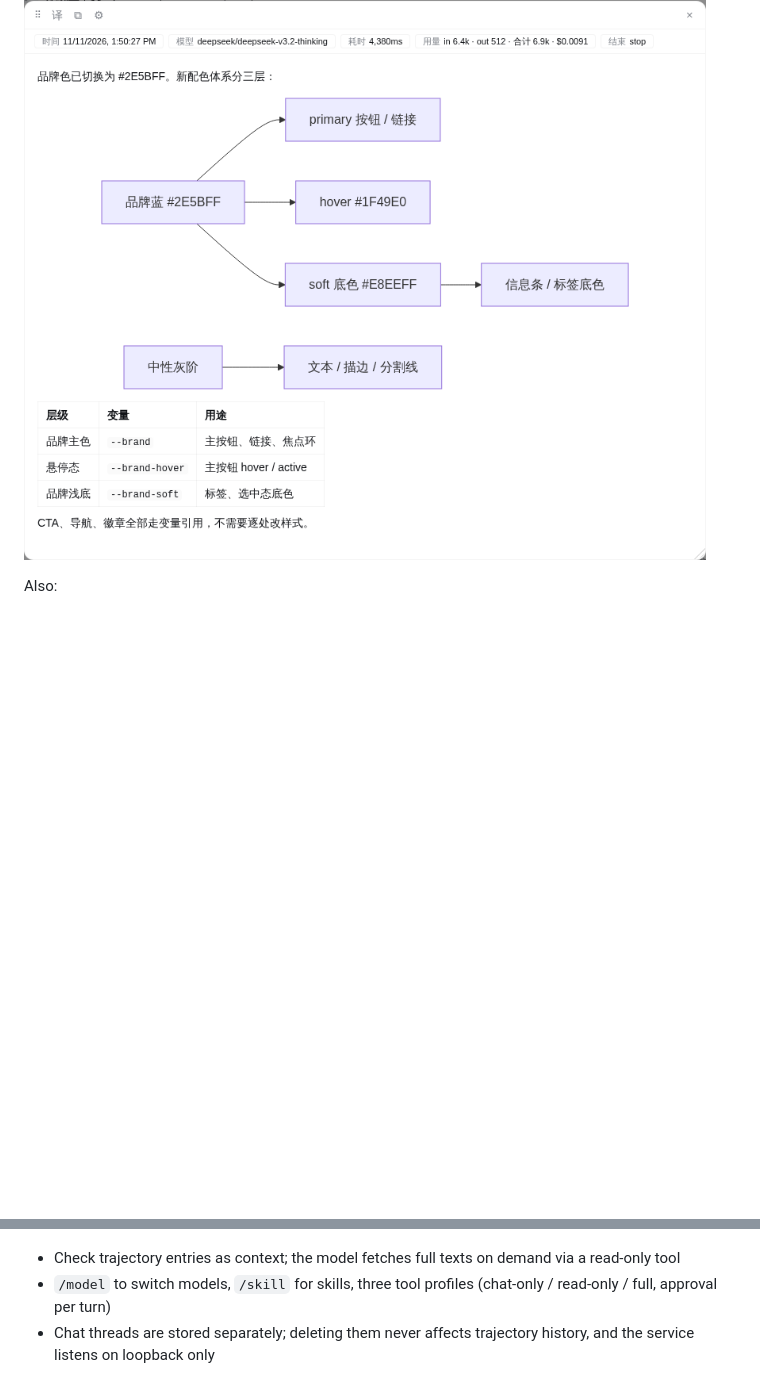
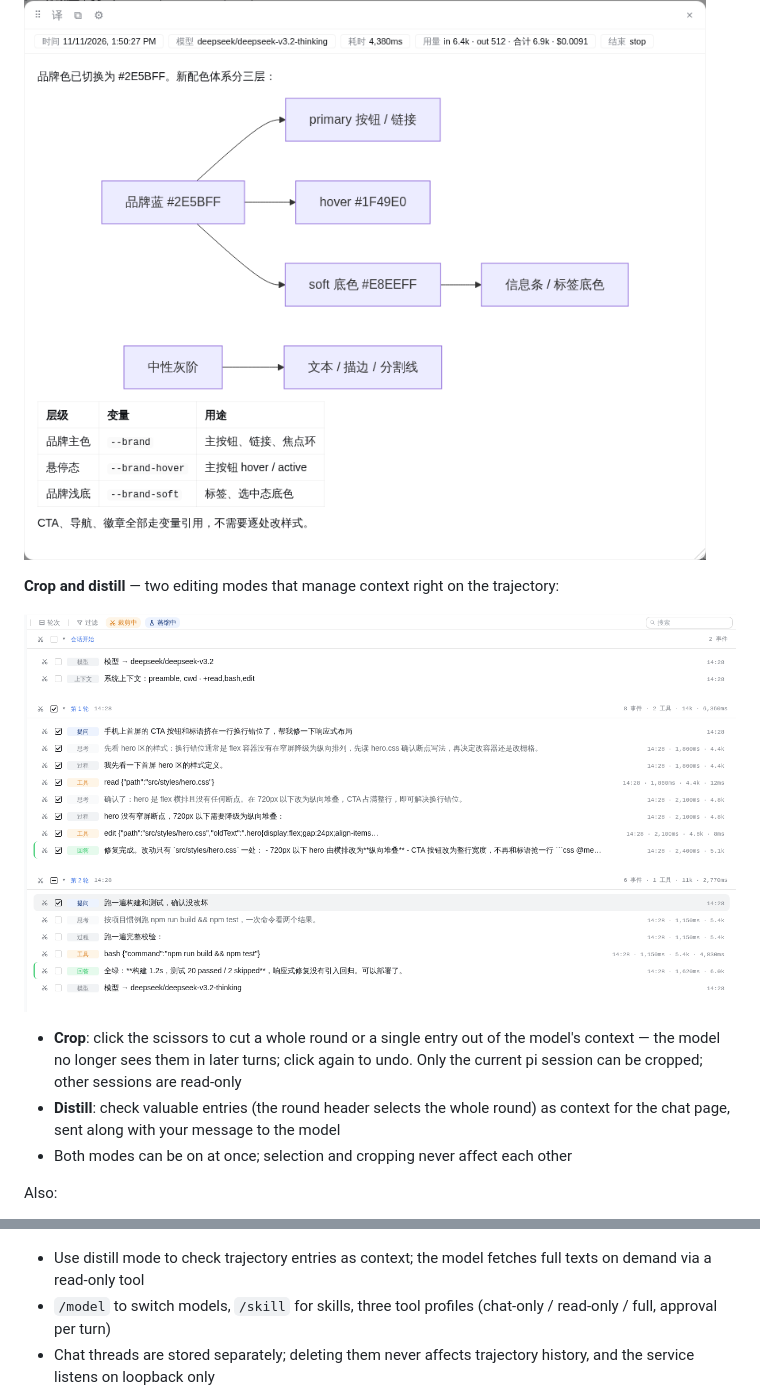
Before and after one commit to zhubblego/pi-chat-helper, a Markdown page: README.en.md, 2 parts joined by grey strips. Rendered like a GitHub page; pictures changed too: screenshots/crop-distill.png (added); blank space fills up the shorter version.

```diff
--- a/README.en.md
+++ b/README.en.md
@@ -22,6 +22,14 @@ Replay the full trajectory segmented by question: chain of thought, tool calls p
 
 ![Detail modal](screenshots/detail-modal.png)
 
+**Crop and distill** — two editing modes that manage context right on the trajectory:
+
+![Crop and distill](screenshots/crop-distill.png)
+
+- **Crop**: click the scissors to cut a whole round or a single entry out of the model's context — the model no longer sees them in later turns; click again to undo. Only the current pi session can be cropped; other sessions are read-only
+- **Distill**: check valuable entries (the round header selects the whole round) as context for the chat page, sent along with your message to the model
+- Both modes can be on at once; selection and cropping never affect each other
+
 Also:
 
 - Full-text search: hit highlighting, turns without hits auto-collapse
@@ -35,7 +43,7 @@ Ask pi directly in the browser about any trajectory session — answers come fro
 
 ![Chat page](screenshots/chat.png)
 
-- Check trajectory entries as context; the model fetches full texts on demand via a read-only tool
+- Use distill mode to check trajectory entries as context; the model fetches full texts on demand via a read-only tool
 - `/model` to switch models, `/skill` for skills, three tool profiles (chat-only / read-only / full, approval per turn)
 - Chat threads are stored separately; deleting them never affects trajectory history, and the service listens on loopback only
 
```
Also changed, not shown: README.md (+9 -1 lines).
